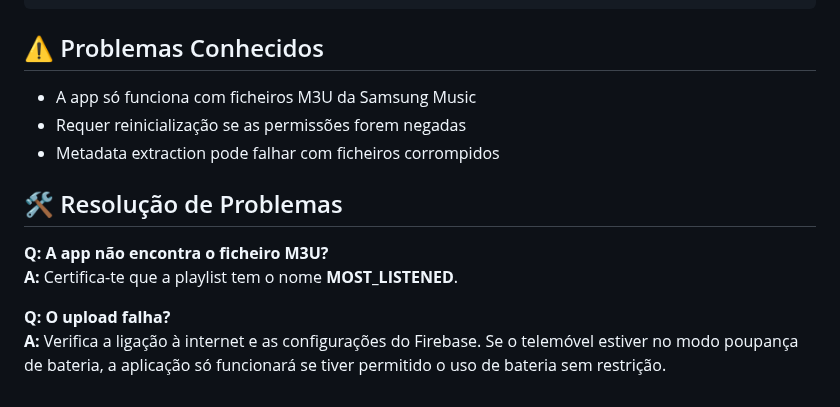
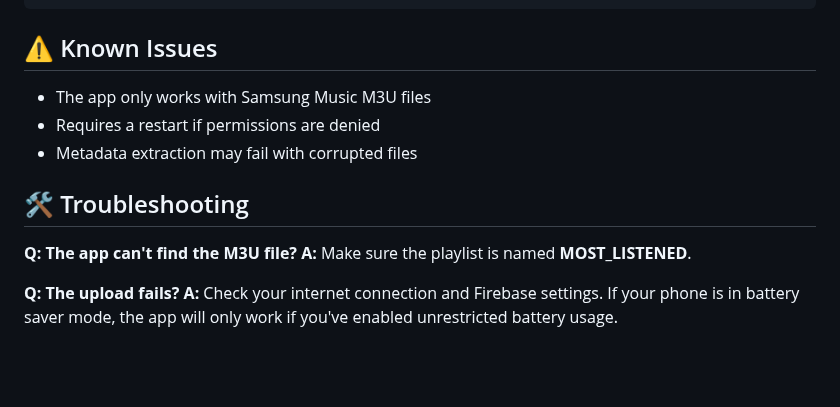
Before and after one commit to 8126Lucas/top_from_samsung-music, a Markdown page: README.md, the part around one of its changes. Rendered like a GitHub page; blank space fills up the shorter version.

````diff
--- a/README.md
+++ b/README.md
@@ -134,16 +137,16 @@ top_from_samsung-music/
     └── index.html
 ```
 
-## ⚠️ Problemas Conhecidos
+## ⚠️ Known Issues
 
-- A app só funciona com ficheiros M3U da Samsung Music
-- Requer reinicialização se as permissões forem negadas
-- Metadata extraction pode falhar com ficheiros corrompidos
+- The app only works with Samsung Music M3U files
+- Requires a restart if permissions are denied
+- Metadata extraction may fail with corrupted files
 
-## 🛠️ Resolução de Problemas
+## 🛠️ Troubleshooting
 
-**Q: A app não encontra o ficheiro M3U?**
-**A:** Certifica-te que a playlist tem o nome **MOST_LISTENED**.
+**Q: The app can't find the M3U file?**
+**A:** Make sure the playlist is named **MOST_LISTENED**.
 
-**Q: O upload falha?**
-**A:** Verifica a ligação à internet e as configurações do Firebase. Se o telemóvel estiver no modo poupança de bateria, a aplicação só funcionará se tiver permitido o uso de bateria sem restrição.
+**Q: The upload fails?**
+**A:** Check your internet connection and Firebase settings. If your phone is in battery saver mode, the app will only work if you've enabled unrestricted battery usage.
````
Also changed, not shown: other parts of README.md (+78 -75 lines), README.pt.md (added, +152 -0 lines).
